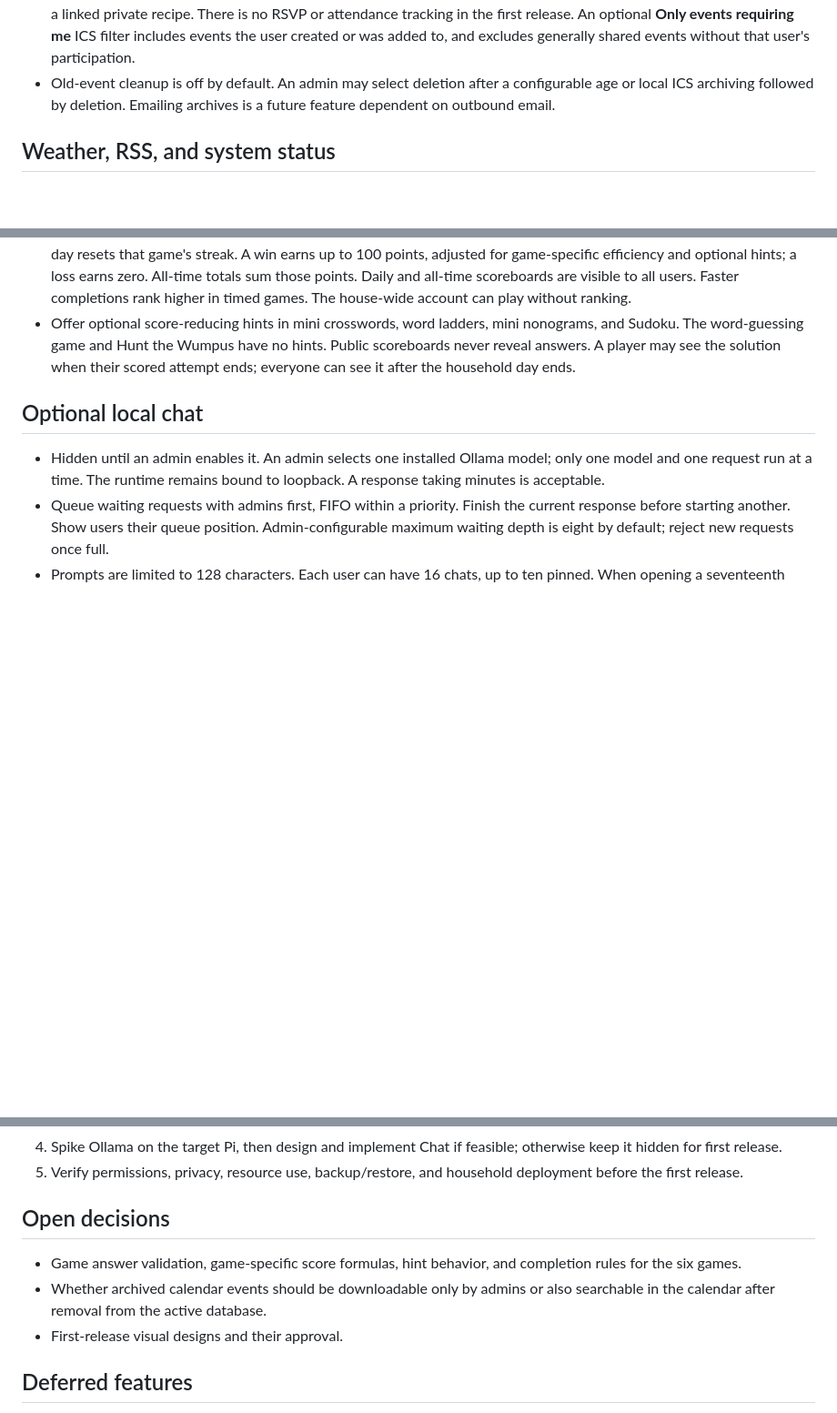
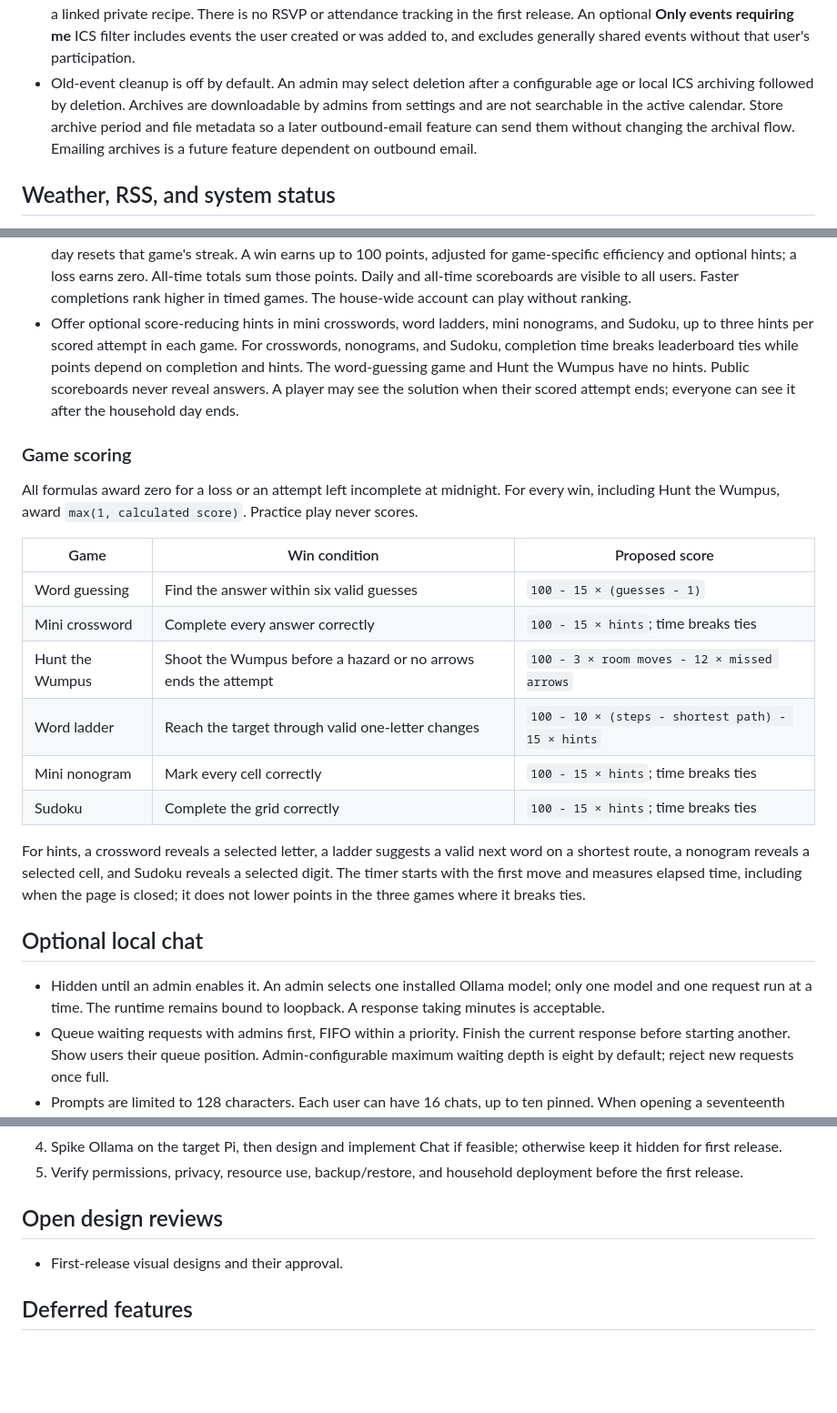
Before and after one commit to urfbound/rpi3b-llm-home-hub, a Markdown page: docs/PROJECT_PLAN.md, 3 parts joined by grey strips. Shown at 91% size. Rendered like a GitHub page; blank space fills up the shorter version.

Commit message:
Finalize game scoring and archive rules
Record approved scores, hint limits, and admin-only archives.

```diff
--- a/docs/PROJECT_PLAN.md
+++ b/docs/PROJECT_PLAN.md
@@ -96,8 +99,11 @@ user's explicit confirmation.
   events the user created or was added to, and excludes generally shared
   events without that user's participation.
 - Old-event cleanup is off by default. An admin may select deletion after a
-  configurable age or local ICS archiving followed by deletion. Emailing
-  archives is a future feature dependent on outbound email.
+  configurable age or local ICS archiving followed by deletion. Archives are
+  downloadable by admins from settings and are not searchable in the active
+  calendar. Store archive period and file metadata so a later outbound-email
+  feature can send them without changing the archival flow. Emailing archives
+  is a future feature dependent on outbound email.
 
 ## Weather, RSS, and system status
 
@@ -166,10 +172,33 @@ user's explicit confirmation.
   scoreboards are visible to all users. Faster completions rank higher in
   timed games. The house-wide account can play without ranking.
 - Offer optional score-reducing hints in mini crosswords, word ladders, mini
-  nonograms, and Sudoku. The word-guessing game and Hunt the Wumpus have no
-  hints. Public scoreboards never reveal answers. A player may see the
-  solution when their scored attempt ends; everyone can see it after the
-  household day ends.
+  nonograms, and Sudoku, up to three hints per scored attempt in each game.
+  For crosswords, nonograms, and Sudoku, completion time breaks leaderboard
+  ties while points depend on completion and hints. The word-guessing game
+  and Hunt the Wumpus have no hints. Public scoreboards never reveal answers.
+  A player may see the solution when their scored attempt ends; everyone can
+  see it after the household day ends.
+
+### Game scoring
+
+All formulas award zero for a loss or an attempt left incomplete at midnight.
+For every win, including Hunt the Wumpus, award `max(1, calculated score)`.
+Practice play never scores.
+
+| Game | Win condition | Proposed score |
+| --- | --- | --- |
+| Word guessing | Find the answer within six valid guesses | `100 - 15 × (guesses - 1)` |
+| Mini crossword | Complete every answer correctly | `100 - 15 × hints`; time breaks ties |
+| Hunt the Wumpus | Shoot the Wumpus before a hazard or no arrows ends the attempt | `100 - 3 × room moves - 12 × missed arrows` |
+| Word ladder | Reach the target through valid one-letter changes | `100 - 10 × (steps - shortest path) - 15 × hints` |
+| Mini nonogram | Mark every cell correctly | `100 - 15 × hints`; time breaks ties |
+| Sudoku | Complete the grid correctly | `100 - 15 × hints`; time breaks ties |
+
+For hints, a crossword reveals a selected letter, a ladder suggests a valid
+next word on a shortest route, a nonogram reveals a selected cell, and Sudoku
+reveals a selected digit. The timer starts with the first move and measures
+elapsed time, including when the page is closed; it does not lower points in
+the three games where it breaks ties.
 
 ## Optional local chat
 
@@ -208,12 +237,8 @@ user's explicit confirmation.
 5. Verify permissions, privacy, resource use, backup/restore, and household
    deployment before the first release.
 
-## Open decisions
+## Open design reviews
 
-- Game answer validation, game-specific score formulas, hint behavior, and
-  completion rules for the six games.
-- Whether archived calendar events should be downloadable only by admins or
-  also searchable in the calendar after removal from the active database.
 - First-release visual designs and their approval.
 
 ## Deferred features
```
Also changed, not shown: other parts of docs/PROJECT_PLAN.md (+3 -0 lines).
